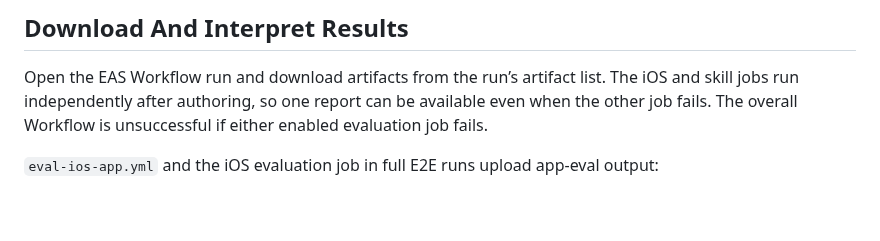
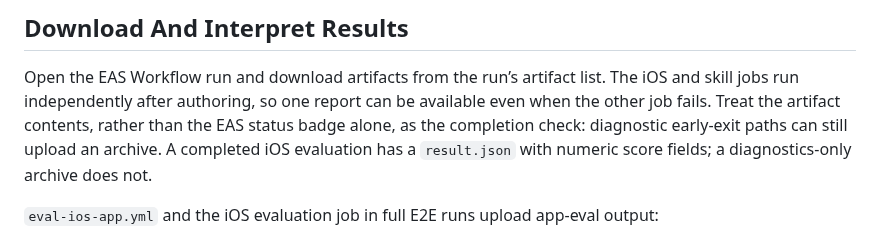
Before and after one commit to expo/eval-harness, a Markdown page: README.md, the part around the change. Rendered like a GitHub page; blank space fills up the shorter version.

Commit message:
Clarify EAS artifact completion checks

```diff
--- a/README.md
+++ b/README.md
@@ -172,8 +172,10 @@ eas workflow:run .eas/workflows/eval-e2e.yml \
 
 Open the EAS Workflow run and download artifacts from the run’s artifact list.
 The iOS and skill jobs run independently after authoring, so one report can be
-available even when the other job fails. The overall Workflow is unsuccessful
-if either enabled evaluation job fails.
+available even when the other job fails. Treat the artifact contents, rather
+than the EAS status badge alone, as the completion check: diagnostic early-exit
+paths can still upload an archive. A completed iOS evaluation has a
+`result.json` with numeric score fields; a diagnostics-only archive does not.
 
 `eval-ios-app.yml` and the iOS evaluation job in full E2E runs upload app-eval
 output:
```
